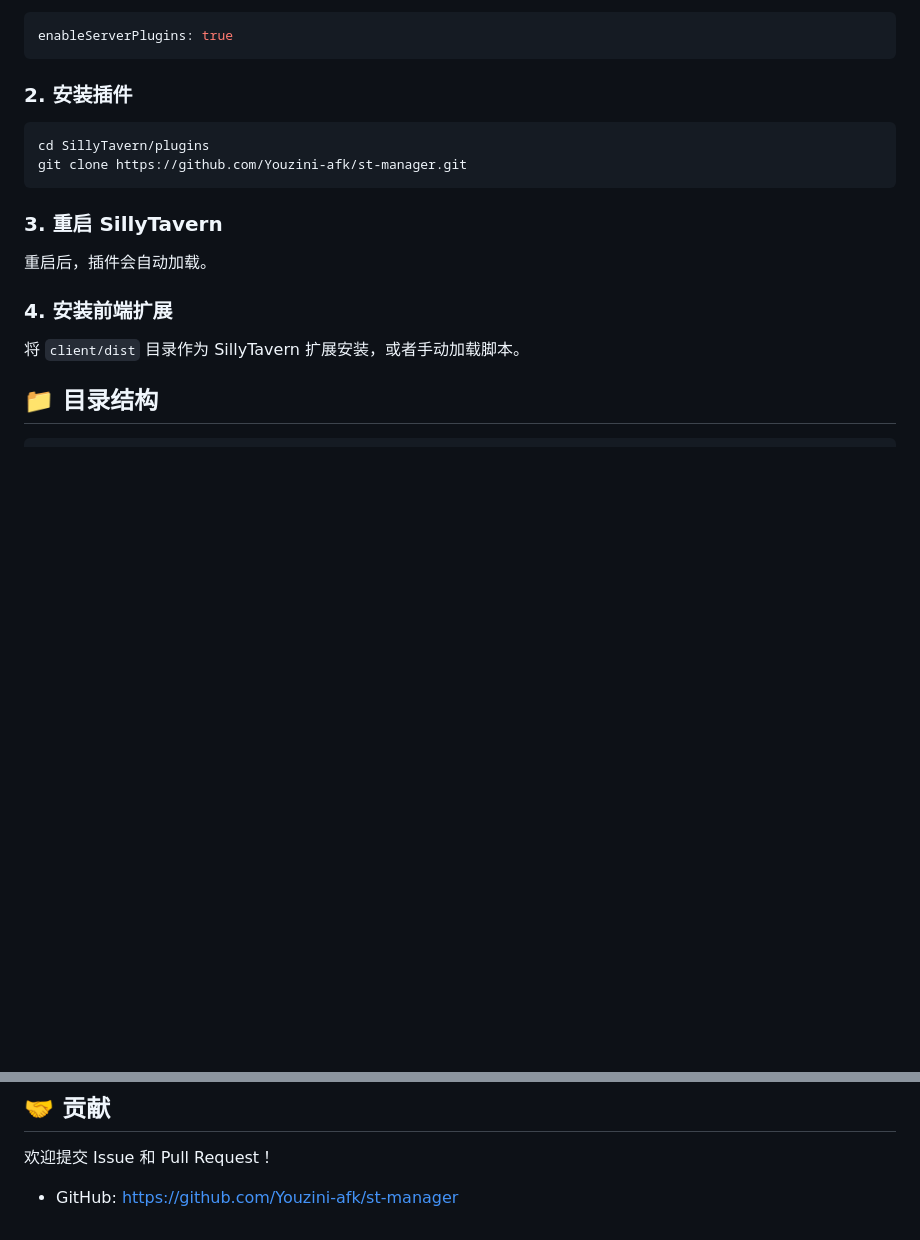
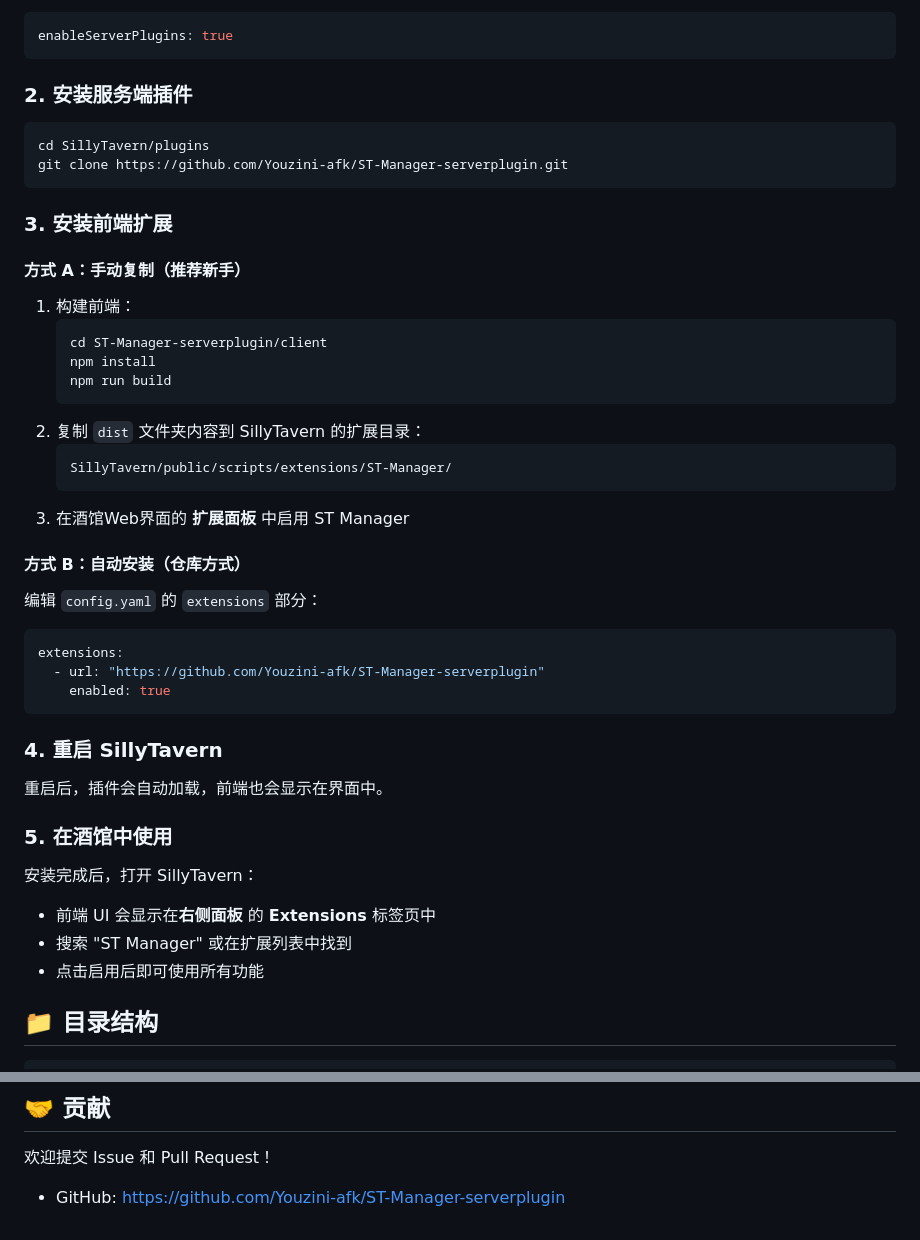
Before and after one commit to Youzini-afk/ST-Manager-serverplugin, a Markdown page: README.md, 2 parts joined by grey strips. Drawn GitHub-style; blank space fills up the shorter version.

Commit message:
docs: 更详细的前端安装和使用说明

````diff
--- a/README.md
+++ b/README.md
@@ -36,20 +36,46 @@ SillyTavern 资源管理与自动化工具 - 完整集成插件
 enableServerPlugins: true
 ```
 
-### 2. 安装插件
+### 2. 安装服务端插件
 
 ```bash
 cd SillyTavern/plugins
-git clone https://github.com/Youzini-afk/st-manager.git
+git clone https://github.com/Youzini-afk/ST-Manager-serverplugin.git
 ```
 
-### 3. 重启 SillyTavern
+### 3. 安装前端扩展
 
-重启后，插件会自动加载。
+#### 方式 A：手动复制（推荐新手）
+1. 构建前端：
+   ```bash
+   cd ST-Manager-serverplugin/client
+   npm install
+   npm run build
+   ```
+2. 复制 `dist` 文件夹内容到 SillyTavern 的扩展目录：
+   ```
+   SillyTavern/public/scripts/extensions/ST-Manager/
+   ```
+3. 在酒馆Web界面的 **扩展面板** 中启用 ST Manager
 
-### 4. 安装前端扩展
+#### 方式 B：自动安装（仓库方式）
+编辑 `config.yaml` 的 `extensions` 部分：
+```yaml
+extensions:
+  - url: "https://github.com/Youzini-afk/ST-Manager-serverplugin"
+    enabled: true
+```
 
-将 `client/dist` 目录作为 SillyTavern 扩展安装，或者手动加载脚本。
+### 4. 重启 SillyTavern
+
+重启后，插件会自动加载，前端也会显示在界面中。
+
+### 5. 在酒馆中使用
+
+安装完成后，打开 SillyTavern：
+- 前端 UI 会显示在**右侧面板** 的 **Extensions** 标签页中
+- 搜索 "ST Manager" 或在扩展列表中找到
+- 点击启用后即可使用所有功能
 
 ## 📁 目录结构
 
@@ -159,4 +185,4 @@ MIT
 
 欢迎提交 Issue 和 Pull Request！
 
-- GitHub: https://github.com/Youzini-afk/st-manager
+- GitHub: https://github.com/Youzini-afk/ST-Manager-serverplugin
````
